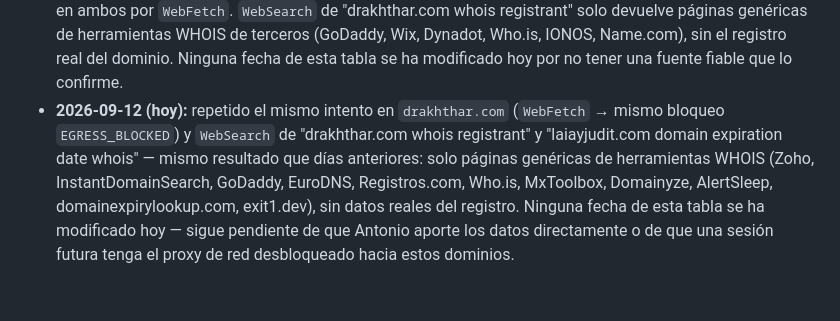
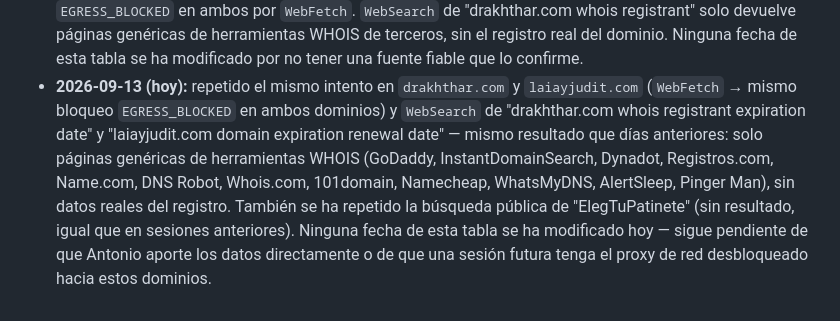
Before and after one commit to athonybcn5550555-ops/MUNDO-DRAKHTHHAR, a Markdown page: centro-de-mando/contabilidad/DOMINIOS-Y-GASTOS.md, the part around one of its changes. Rendered like a GitHub page.

Commit message:
Registra intento de verificación de dominios del 2026-09-13 (mismo bloqueo, sin novedad)

```diff
--- a/centro-de-mando/contabilidad/DOMINIOS-Y-GASTOS.md
+++ b/centro-de-mando/contabilidad/DOMINIOS-Y-GASTOS.md
@@ -43,16 +43,18 @@ coste real solo lo sabe Antonio, por factura).
   `drakhthar.com` — mismo bloqueo `EGRESS_BLOCKED` en ambos por `WebFetch`.
   `WebSearch` de "drakhthar.com whois registrant" solo devuelve páginas
-  genéricas de herramientas WHOIS de terceros (GoDaddy, Wix, Dynadot,
-  Who.is, IONOS, Name.com), sin el registro real del dominio. Ninguna
-  fecha de esta tabla se ha modificado hoy por no tener una fuente fiable
-  que lo confirme.
-- **2026-09-12 (hoy):** repetido el mismo intento en `drakhthar.com`
-  (`WebFetch` → mismo bloqueo `EGRESS_BLOCKED`) y `WebSearch` de
-  "drakhthar.com whois registrant" y "laiayjudit.com domain expiration
-  date whois" — mismo resultado que días anteriores: solo páginas
-  genéricas de herramientas WHOIS (Zoho, InstantDomainSearch, GoDaddy,
-  EuroDNS, Registros.com, Who.is, MxToolbox, Domainyze, AlertSleep,
-  domainexpirylookup.com, exit1.dev), sin datos reales del registro.
-  Ninguna fecha de esta tabla se ha modificado hoy — sigue pendiente de
-  que Antonio aporte los datos directamente o de que una sesión futura
-  tenga el proxy de red desbloqueado hacia estos dominios.
+  genéricas de herramientas WHOIS de terceros, sin el registro real del
+  dominio. Ninguna fecha de esta tabla se ha modificado por no tener una
+  fuente fiable que lo confirme.
+- **2026-09-13 (hoy):** repetido el mismo intento en `drakhthar.com` y
+  `laiayjudit.com` (`WebFetch` → mismo bloqueo `EGRESS_BLOCKED` en ambos
+  dominios) y `WebSearch` de "drakhthar.com whois registrant expiration
+  date" y "laiayjudit.com domain expiration renewal date" — mismo
+  resultado que días anteriores: solo páginas genéricas de herramientas
+  WHOIS (GoDaddy, InstantDomainSearch, Dynadot, Registros.com, Name.com,
+  DNS Robot, Whois.com, 101domain, Namecheap, WhatsMyDNS, AlertSleep,
+  Pinger Man), sin datos reales del registro. También se ha repetido la
+  búsqueda pública de "ElegTuPatinete" (sin resultado, igual que en
+  sesiones anteriores). Ninguna fecha de esta tabla se ha modificado hoy
+  — sigue pendiente de que Antonio aporte los datos directamente o de que
+  una sesión futura tenga el proxy de red desbloqueado hacia estos
+  dominios.
```
Also changed, not shown: other parts of centro-de-mando/contabilidad/DOMINIOS-Y-GASTOS.md (+3 -3 lines).
